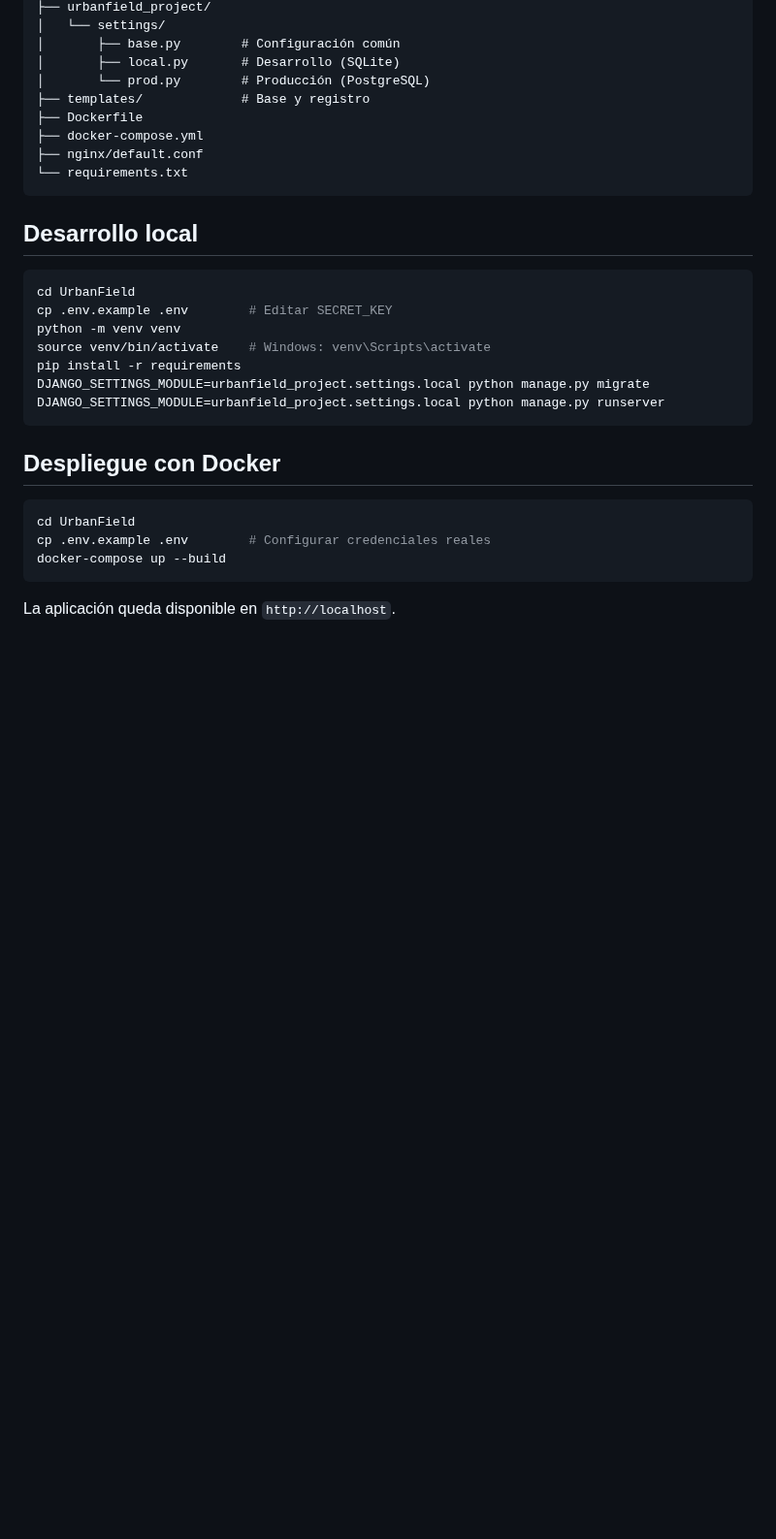
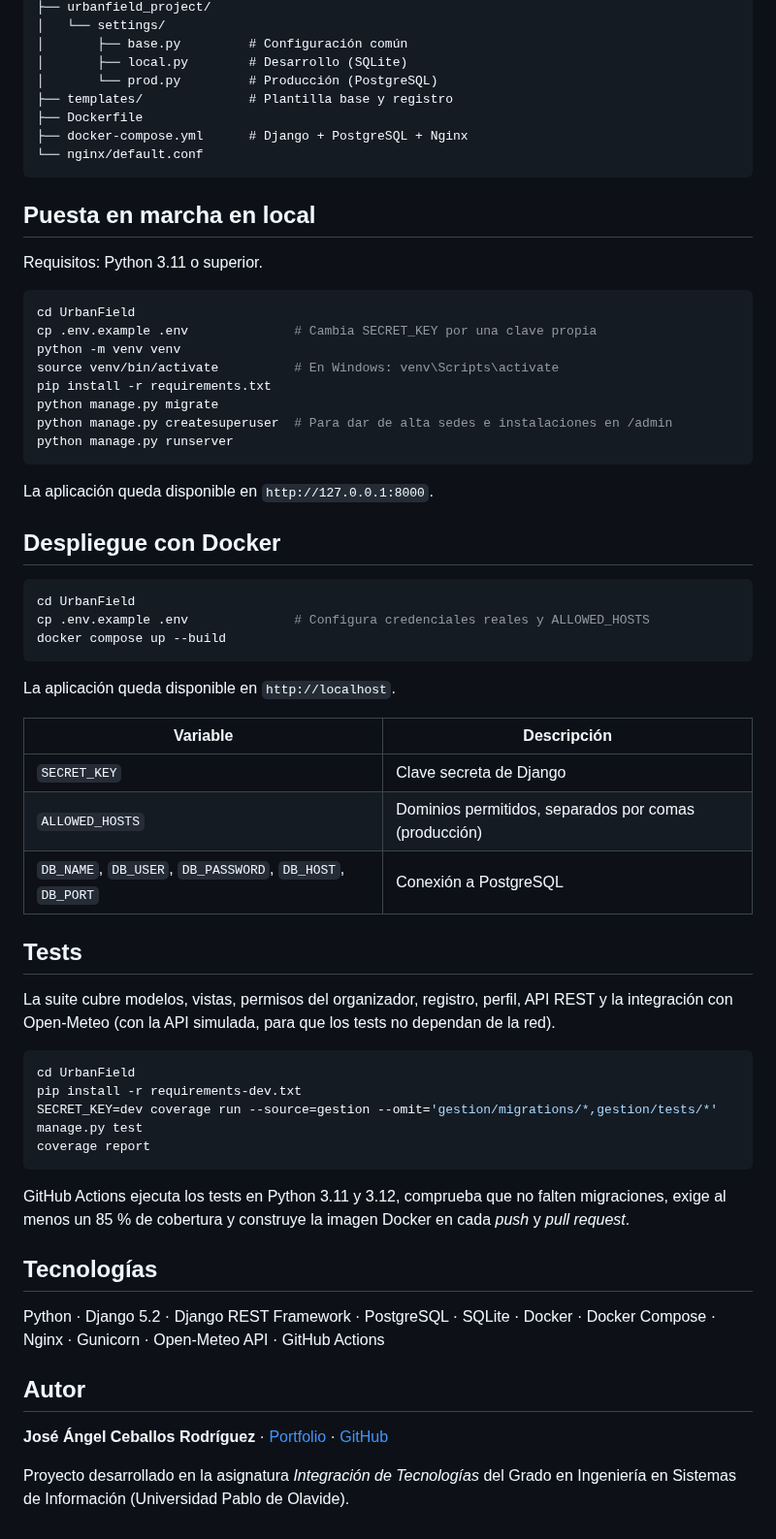
Before and after one commit to Euchelu/urbanfield, a Markdown page: README.md, the part around one of its changes. Shown at 97% size. Drawn GitHub-style; blank space fills up the shorter version.

````diff
--- a/README.md
+++ b/README.md
@@ -33,33 +47,66 @@ UrbanField/
 ├── urbanfield_project/
 │   └── settings/
-│       ├── base.py        # Configuración común
-│       ├── local.py       # Desarrollo (SQLite)
-│       └── prod.py        # Producción (PostgreSQL)
-├── templates/             # Base y registro
+│       ├── base.py         # Configuración común
+│       ├── local.py        # Desarrollo (SQLite)
+│       └── prod.py         # Producción (PostgreSQL)
+├── templates/              # Plantilla base y registro
 ├── Dockerfile
-├── docker-compose.yml
-├── nginx/default.conf
-└── requirements.txt
+├── docker-compose.yml      # Django + PostgreSQL + Nginx
+└── nginx/default.conf
 ```
 
-## Desarrollo local
+## Puesta en marcha en local
+
+Requisitos: Python 3.11 o superior.
 
 ```bash
 cd UrbanField
-cp .env.example .env        # Editar SECRET_KEY
+cp .env.example .env              # Cambia SECRET_KEY por una clave propia
 python -m venv venv
-source venv/bin/activate    # Windows: venv\Scripts\activate
-pip install -r requirements
-DJANGO_SETTINGS_MODULE=urbanfield_project.settings.local python manage.py migrate
-DJANGO_SETTINGS_MODULE=urbanfield_project.settings.local python manage.py runserver
+source venv/bin/activate          # En Windows: venv\Scripts\activate
+pip install -r requirements.txt
+python manage.py migrate
+python manage.py createsuperuser  # Para dar de alta sedes e instalaciones en /admin
+python manage.py runserver
 ```
+
+La aplicación queda disponible en `http://127.0.0.1:8000`.
 
 ## Despliegue con Docker
 
 ```bash
 cd UrbanField
-cp .env.example .env        # Configurar credenciales reales
-docker-compose up --build
+cp .env.example .env              # Configura credenciales reales y ALLOWED_HOSTS
+docker compose up --build
 ```
 
 La aplicación queda disponible en `http://localhost`.
+
+| Variable | Descripción |
+|---|---|
+| `SECRET_KEY` | Clave secreta de Django |
+| `ALLOWED_HOSTS` | Dominios permitidos, separados por comas (producción) |
+| `DB_NAME`, `DB_USER`, `DB_PASSWORD`, `DB_HOST`, `DB_PORT` | Conexión a PostgreSQL |
+
+## Tests
+
+La suite cubre modelos, vistas, permisos del organizador, registro, perfil, API REST y la integración con Open-Meteo (con la API simulada, para que los tests no dependan de la red).
+
+```bash
+cd UrbanField
+pip install -r requirements-dev.txt
+SECRET_KEY=dev coverage run --source=gestion --omit='gestion/migrations/*,gestion/tests/*' manage.py test
+coverage report
+```
+
+GitHub Actions ejecuta los tests en Python 3.11 y 3.12, comprueba que no falten migraciones, exige al menos un 85 % de cobertura y construye la imagen Docker en cada *push* y *pull request*.
+
+## Tecnologías
+
+Python · Django 5.2 · Django REST Framework · PostgreSQL · SQLite · Docker · Docker Compose · Nginx · Gunicorn · Open-Meteo API · GitHub Actions
+
+## Autor
+
+**José Ángel Ceballos Rodríguez** · [Portfolio](https://euchelu.github.io/portfolio/) · [GitHub](https://github.com/Euchelu)
+
+Proyecto desarrollado en la asignatura *Integración de Tecnologías* del Grado en Ingeniería en Sistemas de Información (Universidad Pablo de Olavide).
````
Also changed, not shown: other parts of README.md (+33 -19 lines), docs/capturas/api-rest.png (added), docs/capturas/detalle-evento.png (added), docs/capturas/lista-eventos.png (added).
